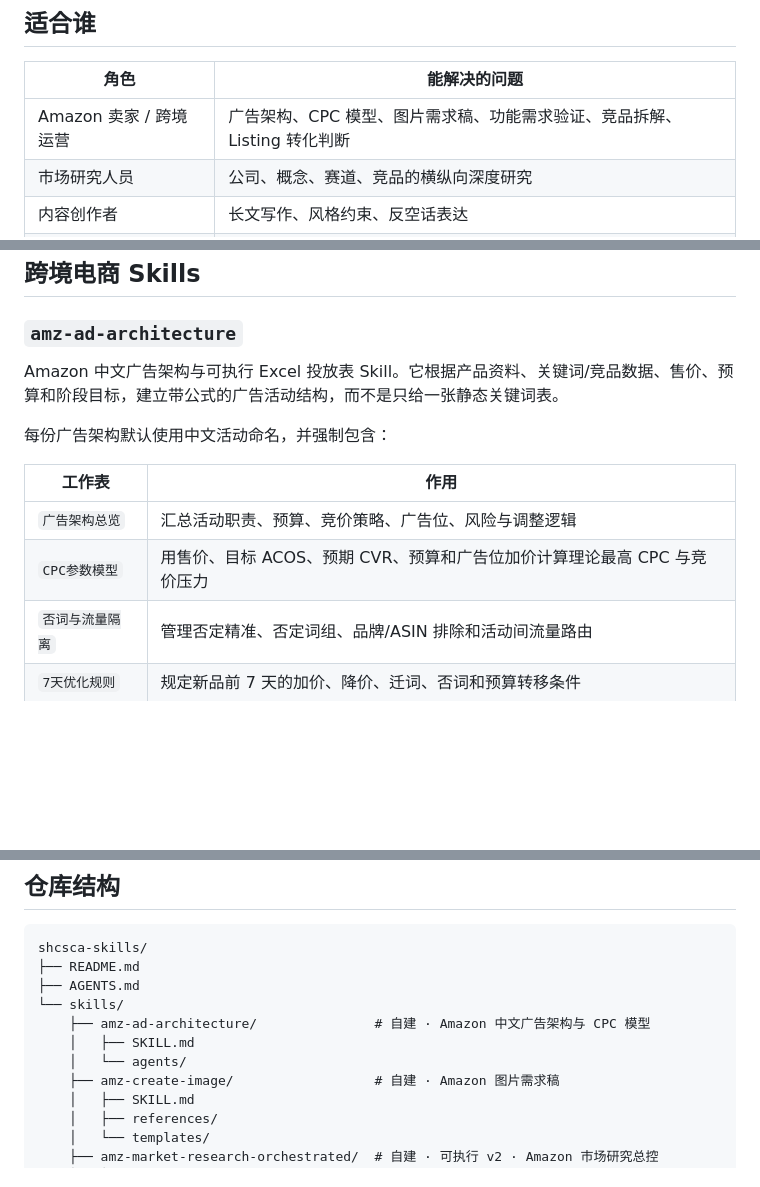
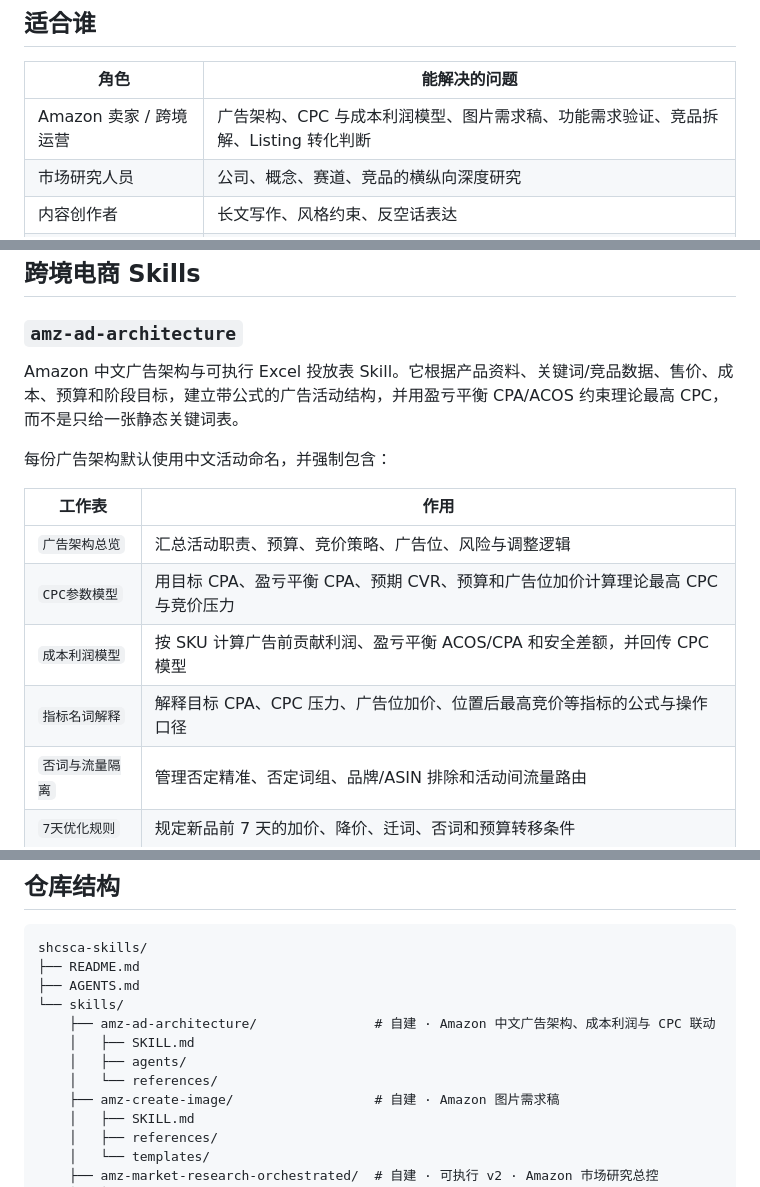
Before and after one commit to SHCSCA/shcsca-skills, a Markdown page: README.md, 3 parts joined by grey strips. Rendered like a GitHub page; blank space fills up the shorter version.

Commit message:
Expand Amazon ad skill with cost-profit linkage

```diff
--- a/README.md
+++ b/README.md
@@ -12,7 +12,7 @@
 
 | 角色 | 能解决的问题 |
 |---|---|
-| Amazon 卖家 / 跨境运营 | 广告架构、CPC 模型、图片需求稿、功能需求验证、竞品拆解、Listing 转化判断 |
+| Amazon 卖家 / 跨境运营 | 广告架构、CPC 与成本利润模型、图片需求稿、功能需求验证、竞品拆解、Listing 转化判断 |
 | 市场研究人员 | 公司、概念、赛道、竞品的横纵向深度研究 |
 | 内容创作者 | 长文写作、风格约束、反空话表达 |
 | 工程团队 | TDD、调试、需求拷问、Issue 拆解、架构改进 |
@@ -57,14 +57,16 @@ cp -r skills/<skill-name> ~/.openclaw/skills/
 
 ### `amz-ad-architecture`
 
-Amazon 中文广告架构与可执行 Excel 投放表 Skill。它根据产品资料、关键词/竞品数据、售价、预算和阶段目标，建立带公式的广告活动结构，而不是只给一张静态关键词表。
+Amazon 中文广告架构与可执行 Excel 投放表 Skill。它根据产品资料、关键词/竞品数据、售价、成本、预算和阶段目标，建立带公式的广告活动结构，并用盈亏平衡 CPA/ACOS 约束理论最高 CPC，而不是只给一张静态关键词表。
 
 每份广告架构默认使用中文活动命名，并强制包含：
 
 | 工作表 | 作用 |
 |---|---|
 | `广告架构总览` | 汇总活动职责、预算、竞价策略、广告位、风险与调整逻辑 |
-| `CPC参数模型` | 用售价、目标 ACOS、预期 CVR、预算和广告位加价计算理论最高 CPC 与竞价压力 |
+| `CPC参数模型` | 用目标 CPA、盈亏平衡 CPA、预期 CVR、预算和广告位加价计算理论最高 CPC 与竞价压力 |
+| `成本利润模型` | 按 SKU 计算广告前贡献利润、盈亏平衡 ACOS/CPA 和安全差额，并回传 CPC 模型 |
+| `指标名词解释` | 解释目标 CPA、CPC 压力、广告位加价、位置后最高竞价等指标的公式与操作口径 |
 | `否词与流量隔离` | 管理否定精准、否定词组、品牌/ASIN 排除和活动间流量路由 |
 | `7天优化规则` | 规定新品前 7 天的加价、降价、迁词、否词和预算转移条件 |
 | `数据来源与公式` | 记录市场 CPC、购买率/CVR、CPA、ACOS 与关键公式的数据口径 |
@@ -258,9 +260,10 @@ shcsca-skills/
 ├── README.md
 ├── AGENTS.md
 └── skills/
-    ├── amz-ad-architecture/               # 自建 · Amazon 中文广告架构与 CPC 模型
+    ├── amz-ad-architecture/               # 自建 · Amazon 中文广告架构、成本利润与 CPC 联动
     │   ├── SKILL.md
-    │   └── agents/
+    │   ├── agents/
+    │   └── references/
     ├── amz-create-image/                  # 自建 · Amazon 图片需求稿
     │   ├── SKILL.md
     │   ├── references/
```
Also changed, not shown: other parts of README.md (+1 -1 lines).
